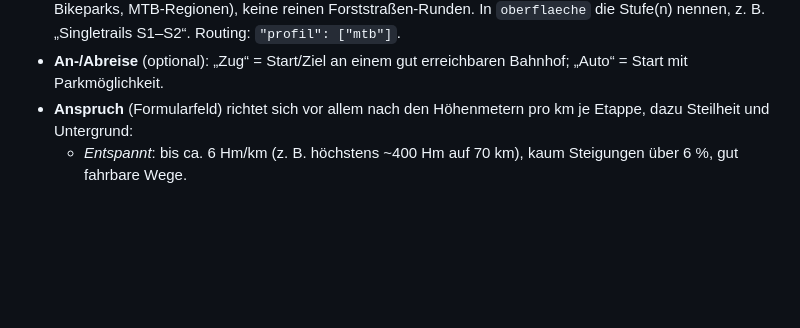
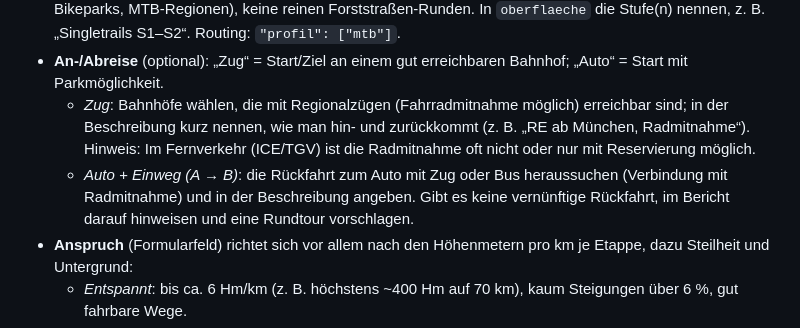
Before and after one commit to thomasskornia-source/Gravel-Kompass, a Markdown page: ABLAUF.md, the part around the change. Drawn GitHub-style; blank space fills up the shorter version.

Commit message:
ABLAUF: Regeln für Anreise mit Zug (Radmitnahme) und Auto bei Einwegtouren (Rückfahrt)
Co-Authored-By: Claude Opus 5.5 <noreply@anthropic.com>
Claude-Session: https://claude.ai/code/session_01YWVpuLDDVLCFABqC5tSq2C

```diff
--- a/ABLAUF.md
+++ b/ABLAUF.md
@@ -62,6 +62,11 @@ deshalb **fließen** und unterwegs immer wieder Neues zeigen:
   Die Tour soll echte Trails bis zu dieser Stufe enthalten (Quellen z. B. Trailforks, Bikeparks, MTB-Regionen), keine
   reinen Forststraßen-Runden. In `oberflaeche` die Stufe(n) nennen, z. B. „Singletrails S1–S2“. Routing: `"profil": ["mtb"]`.
 - **An-/Abreise** (optional): „Zug“ = Start/Ziel an einem gut erreichbaren Bahnhof; „Auto“ = Start mit Parkmöglichkeit.
+  - *Zug*: Bahnhöfe wählen, die mit Regionalzügen (Fahrradmitnahme möglich) erreichbar sind; in der Beschreibung kurz
+    nennen, wie man hin- und zurückkommt (z. B. „RE ab München, Radmitnahme“). Hinweis: Im Fernverkehr (ICE/TGV)
+    ist die Radmitnahme oft nicht oder nur mit Reservierung möglich.
+  - *Auto + Einweg (A → B)*: die Rückfahrt zum Auto mit Zug oder Bus heraussuchen (Verbindung mit Radmitnahme) und in der
+    Beschreibung angeben. Gibt es keine vernünftige Rückfahrt, im Bericht darauf hinweisen und eine Rundtour vorschlagen.
 - **Anspruch** (Formularfeld) richtet sich vor allem nach den Höhenmetern pro km je Etappe, dazu Steilheit und Untergrund:
   - *Entspannt*: bis ca. 6 Hm/km (z. B. höchstens ~400 Hm auf 70 km), kaum Steigungen über 6 %, gut fahrbare Wege.
   - *Moderat*: ca. 6–12 Hm/km, einzelne längere Anstiege bis ~8–10 % erlaubt, auch mal ein Gipfel.
```
